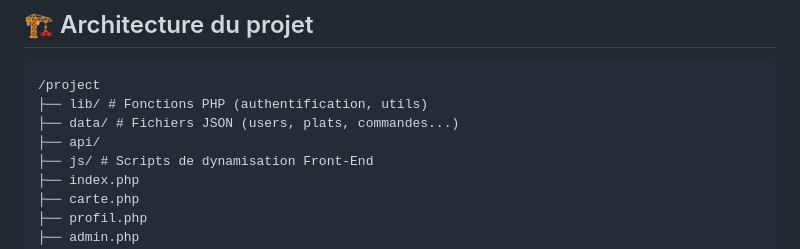
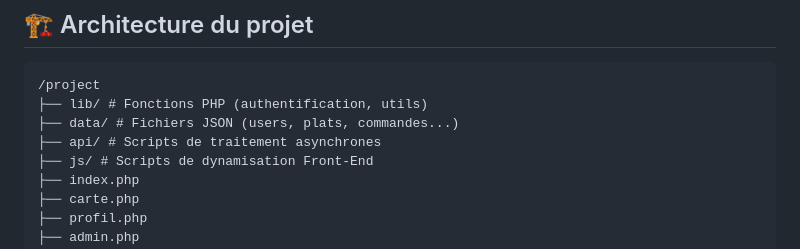
Before and after one commit to Kenza-Boualili/Antica-Trattoria-Phase1, a Markdown page: README.md, the part around the change. Rendered like a GitHub page.

```diff
--- a/README.md
+++ b/README.md
@@ -70,7 +70,7 @@ L'objectif est de créer une application web multi-utilisateurs permettant de g
 /project
 ├── lib/ # Fonctions PHP (authentification, utils)
 ├── data/ # Fichiers JSON (users, plats, commandes...)
-├── api/
+├── api/ # Scripts de traitement asynchrones
 ├── js/ # Scripts de dynamisation Front-End
 ├── index.php
 ├── carte.php
```
